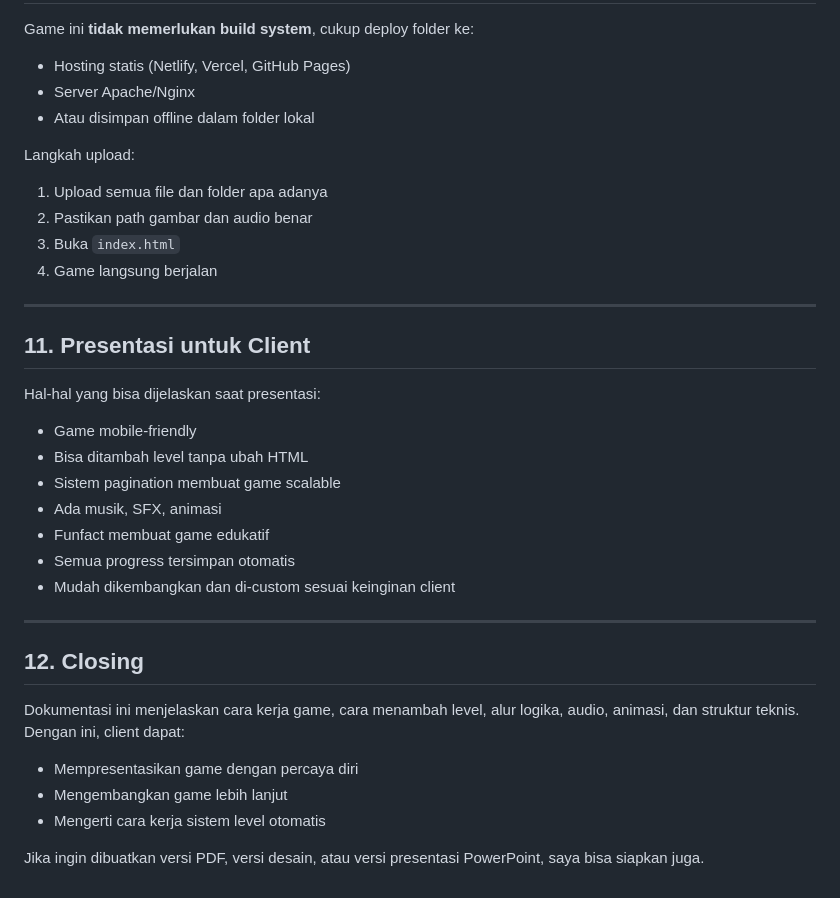
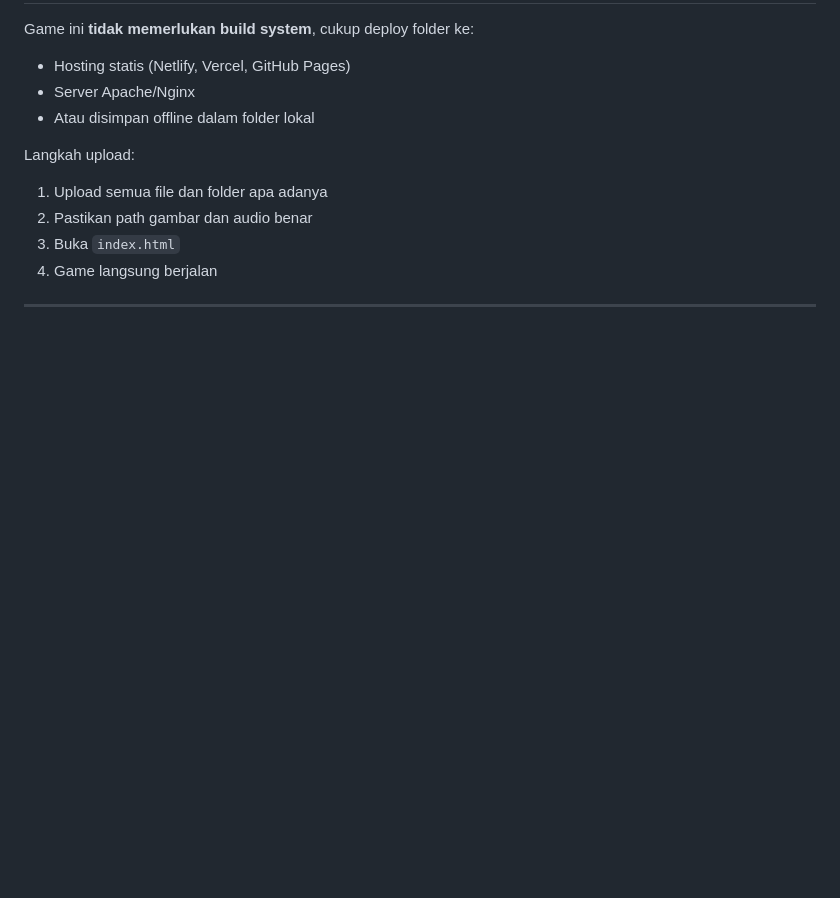
Before and after one commit to ayusAch/tebak-gambar, a Markdown page: how_to_build_tebak_gambar_game.md, the part around the change. GitHub-like rendering; blank space fills up the shorter version.

```diff
--- a/how_to_build_tebak_gambar_game.md
+++ b/how_to_build_tebak_gambar_game.md
@@ -177,23 +177,3 @@ Langkah upload:
 4. Game langsung berjalan
 
 ---
-
-## 11. Presentasi untuk Client
-Hal-hal yang bisa dijelaskan saat presentasi:
-- Game mobile-friendly
-- Bisa ditambah level tanpa ubah HTML
-- Sistem pagination membuat game scalable
-- Ada musik, SFX, animasi
-- Funfact membuat game edukatif
-- Semua progress tersimpan otomatis
-- Mudah dikembangkan dan di-custom sesuai keinginan client
-
----
-
-## 12. Closing
-Dokumentasi ini menjelaskan cara kerja game, cara menambah level, alur logika, audio, animasi, dan struktur teknis. Dengan ini, client dapat:
-- Mempresentasikan game dengan percaya diri
-- Mengembangkan game lebih lanjut
-- Mengerti cara kerja sistem level otomatis
-
-Jika ingin dibuatkan versi PDF, versi desain, atau versi presentasi PowerPoint, saya bisa siapkan juga.
```
